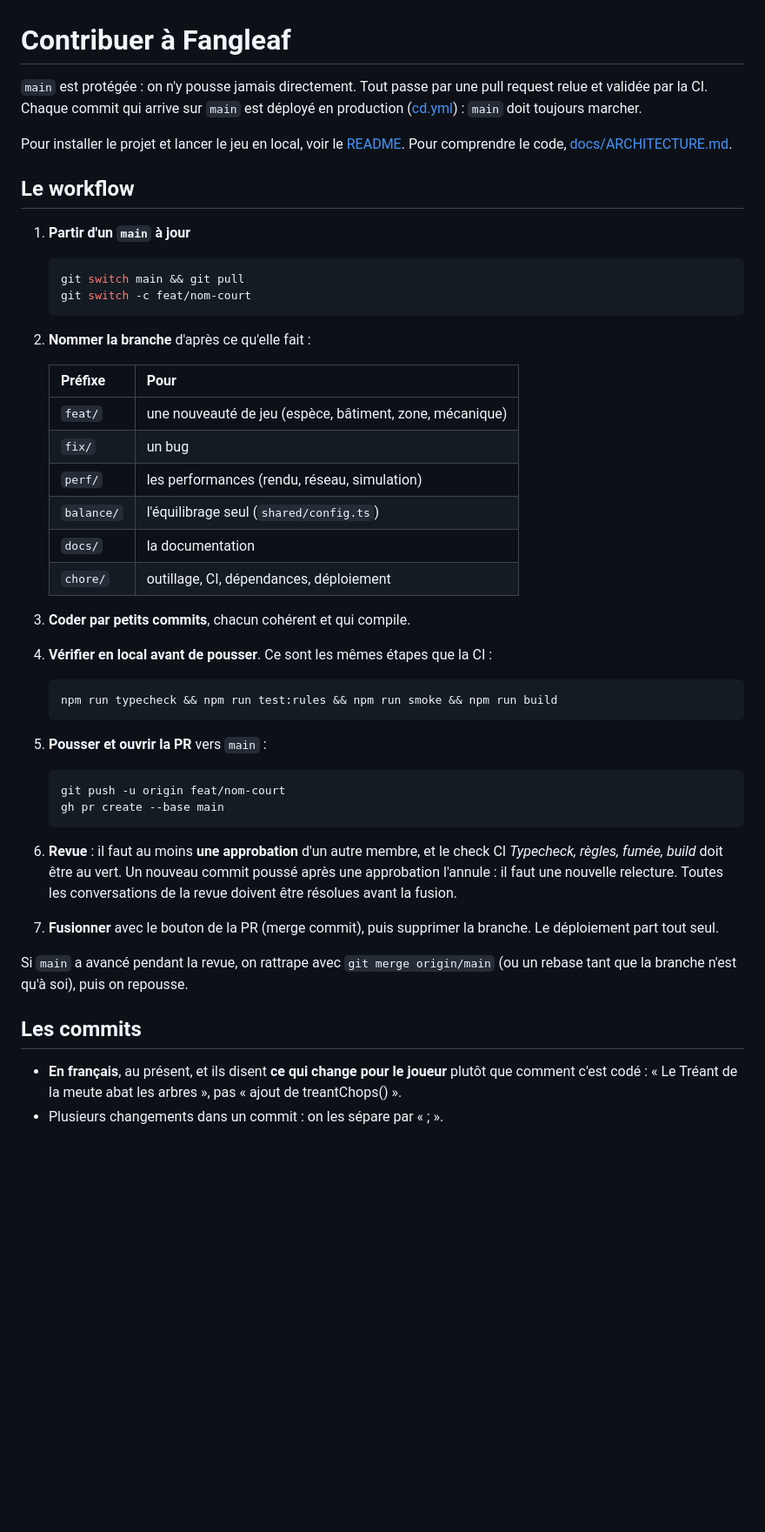
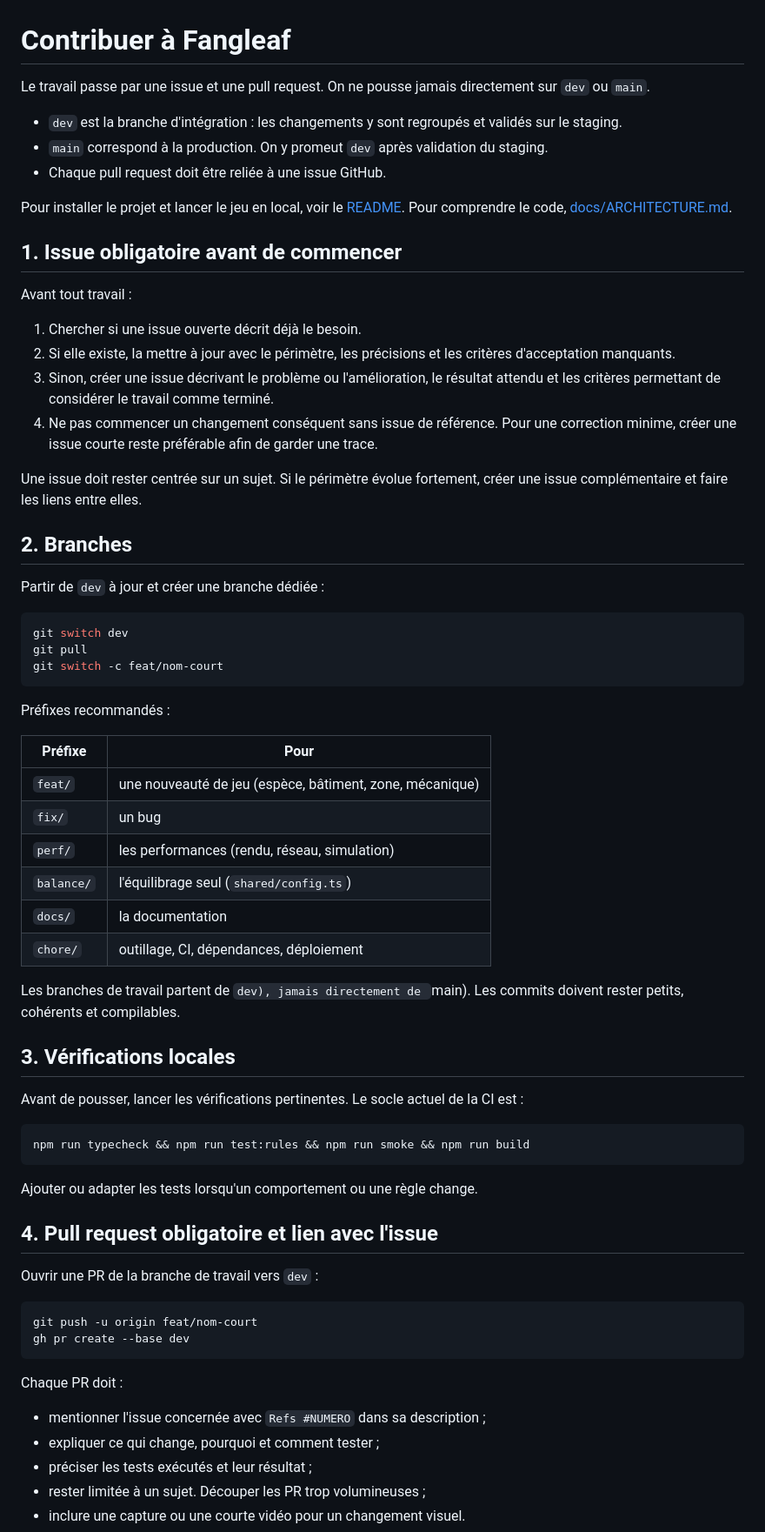
Before and after one commit to EAnathos/Fangleaf, a Markdown page: CONTRIBUTING.md, the part around one of its changes. Shown at 87% size. GitHub-like rendering; blank space fills up the shorter version.

Commit message:
Documenter le workflow issues, PR et branches dev

````diff
--- a/CONTRIBUTING.md
+++ b/CONTRIBUTING.md
@@ -1,55 +1,71 @@
 # Contribuer à Fangleaf
 
-`main` est protégée : on n'y pousse jamais directement. Tout passe par une pull request relue et validée par la CI.
-Chaque commit qui arrive sur `main` est déployé en production ([cd.yml](.github/workflows/cd.yml)) : `main` doit toujours marcher.
+Le travail passe par une issue et une pull request. On ne pousse jamais directement sur `dev` ou `main`.
+
+- `dev` est la branche d'intégration : les changements y sont regroupés et validés sur le staging.
+- `main` correspond à la production. On y promeut `dev` après validation du staging.
+- Chaque pull request doit être reliée à une issue GitHub.
 
 Pour installer le projet et lancer le jeu en local, voir le [README](README.md). Pour comprendre le code, [docs/ARCHITECTURE.md](docs/ARCHITECTURE.md).
 
-## Le workflow
+## 1. Issue obligatoire avant de commencer
 
-1. **Partir d'un `main` à jour**
+Avant tout travail :
 
-   ```bash
-   git switch main && git pull
-   git switch -c feat/nom-court
-   ```
+1. Chercher si une issue ouverte décrit déjà le besoin.
+2. Si elle existe, la mettre à jour avec le périmètre, les précisions et les critères d'acceptation manquants.
+3. Sinon, créer une issue décrivant le problème ou l'amélioration, le résultat attendu et les critères permettant de considérer le travail comme terminé.
+4. Ne pas commencer un changement conséquent sans issue de référence. Pour une correction minime, créer une issue courte reste préférable afin de garder une trace.
 
-2. **Nommer la branche** d'après ce qu'elle fait :
+Une issue doit rester centrée sur un sujet. Si le périmètre évolue fortement, créer une issue complémentaire et faire les liens entre elles.
 
-   | Préfixe | Pour |
-   |---|---|
-   | `feat/` | une nouveauté de jeu (espèce, bâtiment, zone, mécanique) |
-   | `fix/` | un bug |
-   | `perf/` | les performances (rendu, réseau, simulation) |
-   | `balance/` | l'équilibrage seul (`shared/config.ts`) |
-   | `docs/` | la documentation |
-   | `chore/` | outillage, CI, dépendances, déploiement |
+## 2. Branches
 
-3. **Coder par petits commits**, chacun cohérent et qui compile.
+Partir de `dev` à jour et créer une branche dédiée :
 
-4. **Vérifier en local avant de pousser**. Ce sont les mêmes étapes que la CI :
+```bash
+git switch dev
+git pull
+git switch -c feat/nom-court
+```
 
-   ```bash
-   npm run typecheck && npm run test:rules && npm run smoke && npm run build
-   ```
+Préfixes recommandés :
 
-5. **Pousser et ouvrir la PR** vers `main` :
+| Préfixe | Pour |
+|---|---|
+| `feat/` | une nouveauté de jeu (espèce, bâtiment, zone, mécanique) |
+| `fix/` | un bug |
+| `perf/` | les performances (rendu, réseau, simulation) |
+| `balance/` | l'équilibrage seul (`shared/config.ts`) |
+| `docs/` | la documentation |
+| `chore/` | outillage, CI, dépendances, déploiement |
 
-   ```bash
-   git push -u origin feat/nom-court
-   gh pr create --base main
-   ```
+Les branches de travail partent de `dev), jamais directement de `main). Les commits doivent rester petits, cohérents et compilables.
 
-6. **Revue** : il faut au moins **une approbation** d'un autre membre, et le check CI
-   *Typecheck, règles, fumée, build* doit être au vert. Un nouveau commit poussé après une approbation l'annule : il faut une nouvelle relecture.
-   Toutes les conversations de la revue doivent être résolues avant la fusion.
+## 3. Vérifications locales
 
-7. **Fusionner** avec le bouton de la PR (merge commit), puis supprimer la branche. Le déploiement part tout seul.
+Avant de pousser, lancer les vérifications pertinentes. Le socle actuel de la CI est :
 
-Si `main` a avancé pendant la revue, on rattrape avec `git merge origin/main` (ou un rebase tant que la branche n'est qu'à soi), puis on repousse.
+```bash
+npm run typecheck && npm run test:rules && npm run smoke && npm run build
+```
 
-## Les commits
+Ajouter ou adapter les tests lorsqu'un comportement ou une règle change.
 
-- **En français**, au présent, et ils disent **ce qui change pour le joueur** plutôt que comment c'est codé :
-  « Le Tréant de la meute abat les arbres », pas « ajout de treantChops() ».
-- Plusieurs changements dans un commit : on les sépare par « ; ».
+## 4. Pull request obligatoire et lien avec l'issue
+
+Ouvrir une PR de la branche de travail vers `dev` :
+
+```bash
+git push -u origin feat/nom-court
+gh pr create --base dev
+```
+
+Chaque PR doit :
+
+- mentionner l'issue concernée avec `Refs #NUMERO` dans sa description ;
+- expliquer ce qui change, pourquoi et comment tester ;
+- préciser les tests exécutés et leur résultat ;
+- rester limitée à un sujet. Découper les PR trop volumineuses ;
+- inclure une capture ou une courte vidéo pour un changement visuel.
+
````
Also changed, not shown: other parts of CONTRIBUTING.md (+28 -19 lines).
